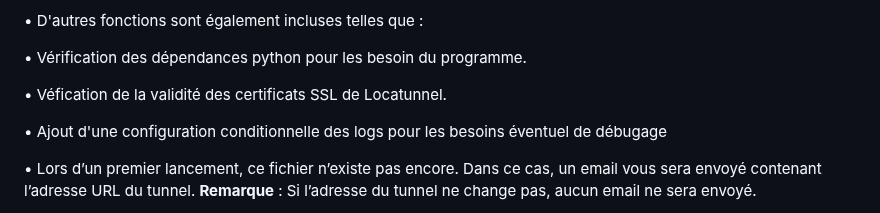
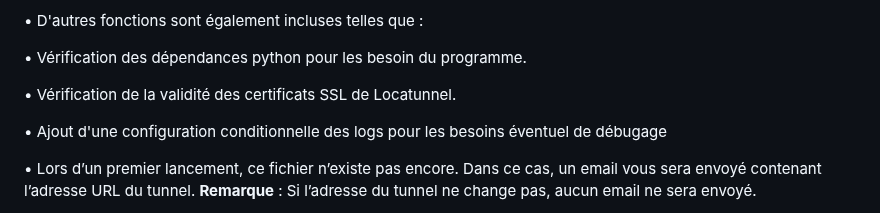
Before and after one commit to F4ICR/Localtunnel, a Markdown page: README.md, the part around the change. GitHub-like rendering.

Commit message:
Mise à jour du tutoriel

```diff
--- a/README.md
+++ b/README.md
@@ -91,7 +91,7 @@ Le script vérifiera si le tunnel est actif ou non :
 
 •   Vérification des dépendances python pour les besoin du programme.
 
-•   Véfication de la validité des certificats SSL de Locatunnel.
+•   Vérification de la validité des certificats SSL de Locatunnel.
 
 •   Ajout d'une configuration conditionnelle des logs pour les besoins éventuel de débugage
 
```
